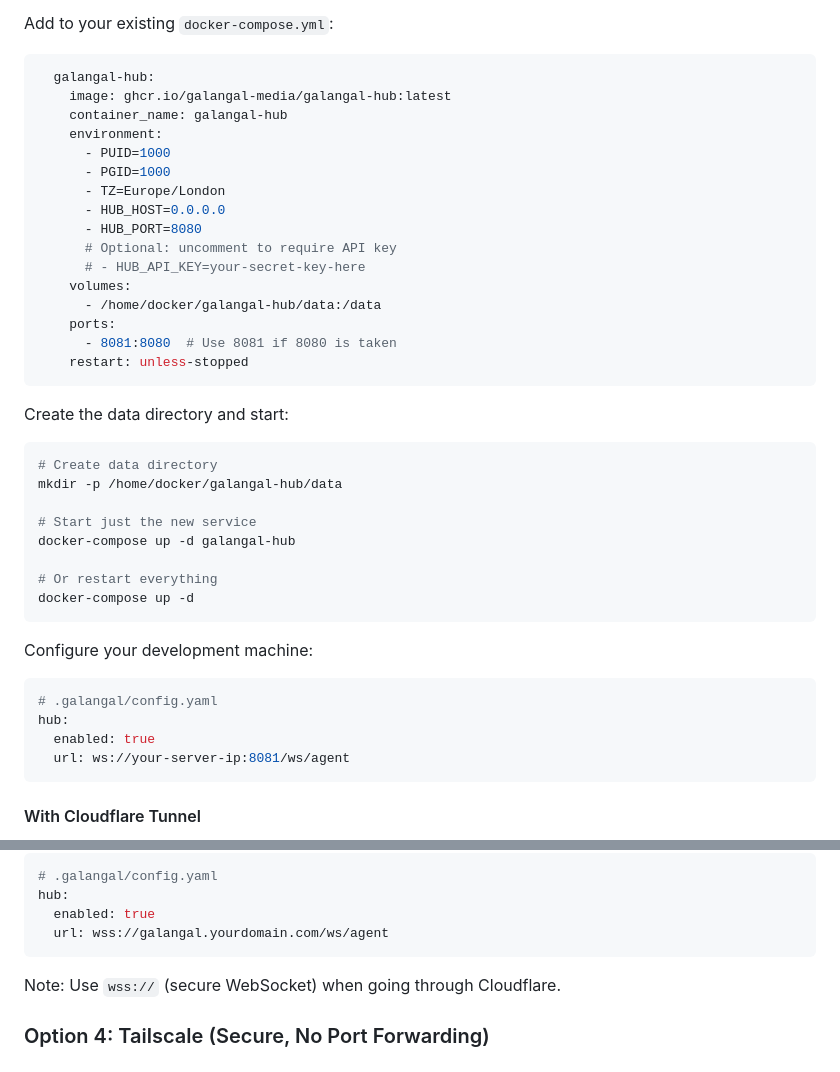
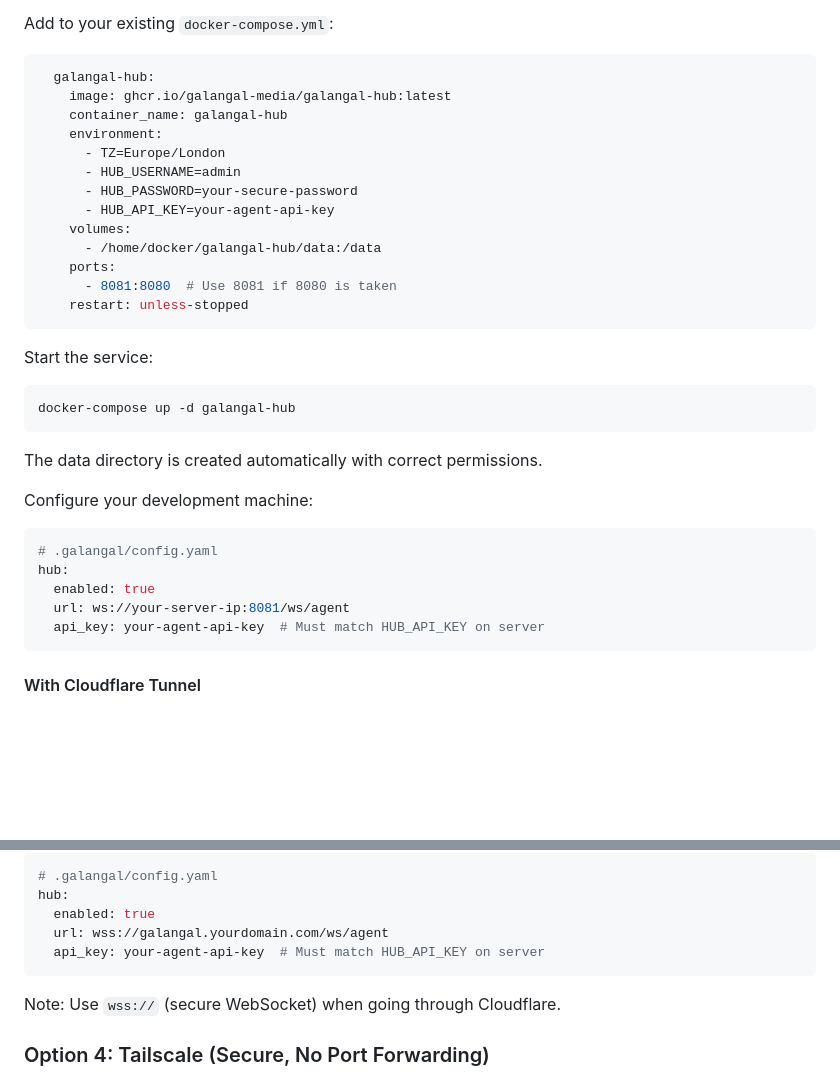
Before and after one commit to Galangal-Media/galangal-orchestrate, a Markdown page: docs/hub/deployment.md, 2 parts joined by grey strips. GitHub-like rendering; blank space fills up the shorter version.

````diff
--- a/docs/hub/deployment.md
+++ b/docs/hub/deployment.md
@@ -74,13 +74,10 @@ Add to your existing `docker-compose.yml`:
     image: ghcr.io/galangal-media/galangal-hub:latest
     container_name: galangal-hub
     environment:
-      - PUID=1000
-      - PGID=1000
       - TZ=Europe/London
-      - HUB_HOST=0.0.0.0
-      - HUB_PORT=8080
-      # Optional: uncomment to require API key
-      # - HUB_API_KEY=your-secret-key-here
+      - HUB_USERNAME=admin
+      - HUB_PASSWORD=your-secure-password
+      - HUB_API_KEY=your-agent-api-key
     volumes:
       - /home/docker/galangal-hub/data:/data
     ports:
@@ -88,18 +85,13 @@ Add to your existing `docker-compose.yml`:
     restart: unless-stopped
 ```
 
-Create the data directory and start:
+Start the service:
 
 ```bash
-# Create data directory
-mkdir -p /home/docker/galangal-hub/data
+docker-compose up -d galangal-hub
+```
 
-# Start just the new service
-docker-compose up -d galangal-hub
-
-# Or restart everything
-docker-compose up -d
-```
+The data directory is created automatically with correct permissions.
 
 Configure your development machine:
 
@@ -108,6 +100,7 @@ Configure your development machine:
 hub:
   enabled: true
   url: ws://your-server-ip:8081/ws/agent
+  api_key: your-agent-api-key  # Must match HUB_API_KEY on server
 ```
 
 #### With Cloudflare Tunnel
@@ -127,6 +120,7 @@ Then configure agents to use the public URL:
 hub:
   enabled: true
   url: wss://galangal.yourdomain.com/ws/agent
+  api_key: your-agent-api-key  # Must match HUB_API_KEY on server
 ```
 
 Note: Use `wss://` (secure WebSocket) when going through Cloudflare.
````
Also changed, not shown: README.md (+10 -3 lines).
